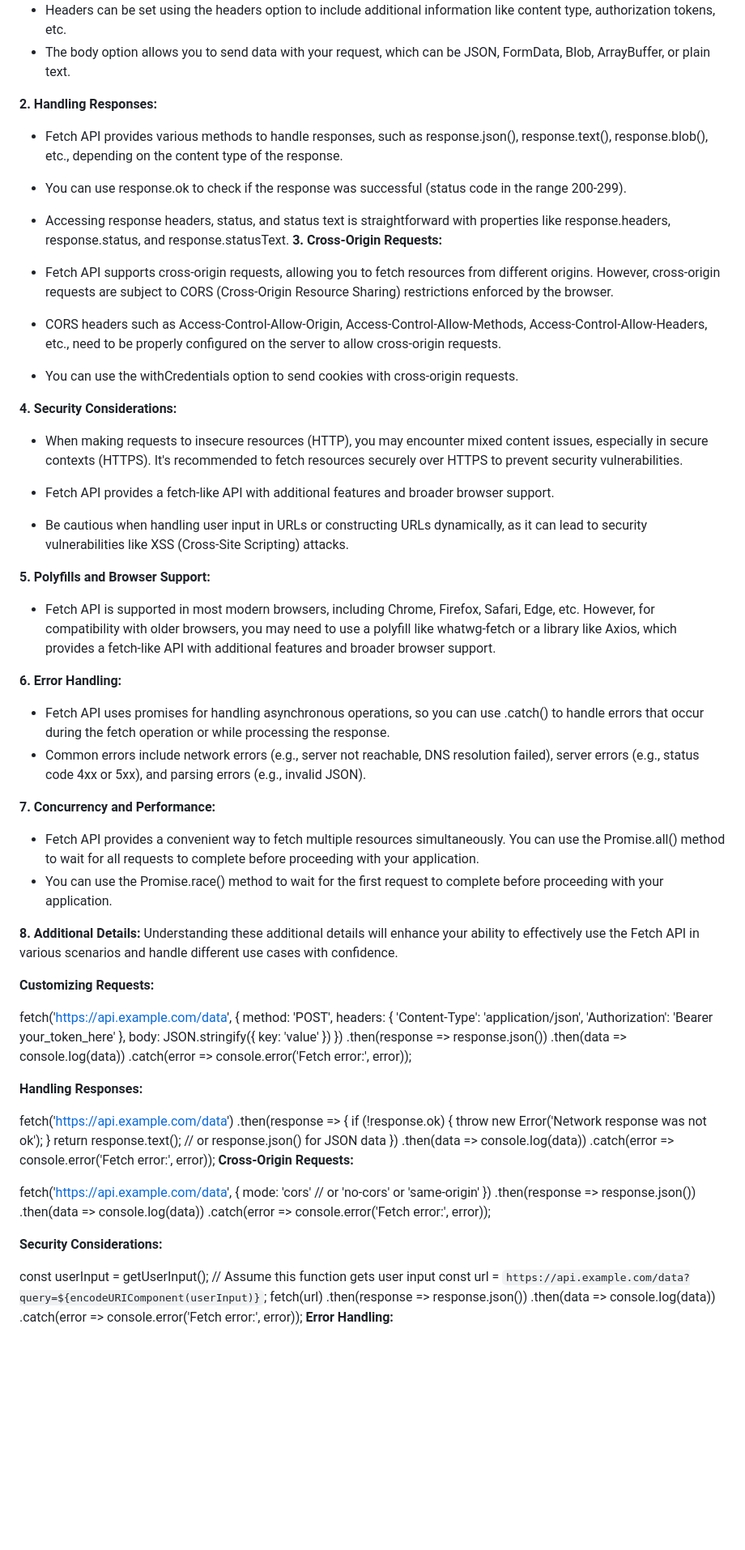
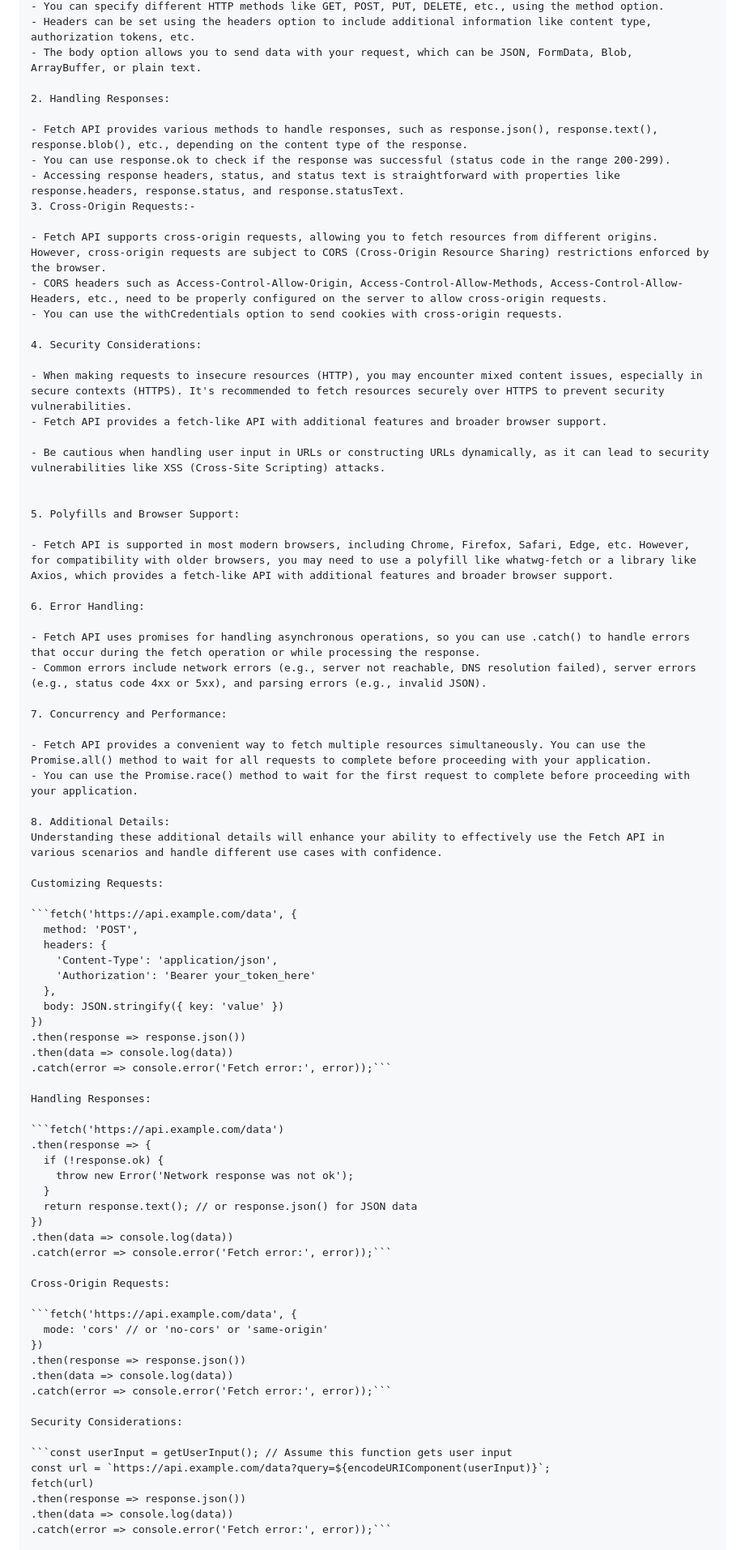
Before and after one commit to VERMAMANISHKUMAR/JavaScript-or-React, a Markdown page: 19_Fetch API/Notes.Md, the part around the change printed below. Shown: that part at 81% size. Rendered like a GitHub page; blank space fills up the shorter version.

Commit message:
changes in Notes .md file

````diff
--- a/19_Fetch API/Notes.Md
+++ b/19_Fetch API/Notes.Md
@@ -84,18 +84,18 @@ fetchData('');
 - Headers can be set using the headers option to include additional information like content type, authorization tokens, etc.
 - The body option allows you to send data with your request, which can be JSON, FormData, Blob, ArrayBuffer, or plain text.
 
-**2. Handling Responses:**
+2. Handling Responses:
 
 - Fetch API provides various methods to handle responses, such as response.json(), response.text(), response.blob(), etc., depending on the content type of the response.
 - You can use response.ok to check if the response was successful (status code in the range 200-299).
 - Accessing response headers, status, and status text is straightforward with properties like response.headers, response.status, and response.statusText.
-**3. Cross-Origin Requests:**
+3. Cross-Origin Requests:-
 
 - Fetch API supports cross-origin requests, allowing you to fetch resources from different origins. However, cross-origin requests are subject to CORS (Cross-Origin Resource Sharing) restrictions enforced by the browser.
 - CORS headers such as Access-Control-Allow-Origin, Access-Control-Allow-Methods, Access-Control-Allow-Headers, etc., need to be properly configured on the server to allow cross-origin requests.
 - You can use the withCredentials option to send cookies with cross-origin requests.
 
-**4. Security Considerations:**
+4. Security Considerations:
 
 - When making requests to insecure resources (HTTP), you may encounter mixed content issues, especially in secure contexts (HTTPS). It's recommended to fetch resources securely over HTTPS to prevent security vulnerabilities.
 - Fetch API provides a fetch-like API with additional features and broader browser support.
@@ -103,26 +103,26 @@ fetchData('');
 - Be cautious when handling user input in URLs or constructing URLs dynamically, as it can lead to security vulnerabilities like XSS (Cross-Site Scripting) attacks.
 
 
-**5. Polyfills and Browser Support:**
+5. Polyfills and Browser Support:
 
 - Fetch API is supported in most modern browsers, including Chrome, Firefox, Safari, Edge, etc. However, for compatibility with older browsers, you may need to use a polyfill like whatwg-fetch or a library like Axios, which provides a fetch-like API with additional features and broader browser support.
 
-**6. Error Handling:**
+6. Error Handling:
 
 - Fetch API uses promises for handling asynchronous operations, so you can use .catch() to handle errors that occur during the fetch operation or while processing the response.
 - Common errors include network errors (e.g., server not reachable, DNS resolution failed), server errors (e.g., status code 4xx or 5xx), and parsing errors (e.g., invalid JSON).
 
-**7. Concurrency and Performance:**
+7. Concurrency and Performance:
 
 - Fetch API provides a convenient way to fetch multiple resources simultaneously. You can use the Promise.all() method to wait for all requests to complete before proceeding with your application.
 - You can use the Promise.race() method to wait for the first request to complete before proceeding with your application.
 
-**8. Additional Details:**
+8. Additional Details:
 Understanding these additional details will enhance your ability to effectively use the Fetch API in various scenarios and handle different use cases with confidence.
 
-**Customizing Requests:**
+Customizing Requests:
 
-fetch('https://api.example.com/data', {
+```fetch('https://api.example.com/data', {
   method: 'POST',
   headers: {
     'Content-Type': 'application/json',
@@ -132,11 +132,11 @@ fetch('https://api.example.com/data', {
 })
 .then(response => response.json())
 .then(data => console.log(data))
-.catch(error => console.error('Fetch error:', error));
+.catch(error => console.error('Fetch error:', error));```
 
-**Handling Responses:**
+Handling Responses:
 
-fetch('https://api.example.com/data')
+```fetch('https://api.example.com/data')
 .then(response => {
   if (!response.ok) {
     throw new Error('Network response was not ok');
@@ -144,23 +144,23 @@ fetch('https://api.example.com/data')
   return response.text(); // or response.json() for JSON data
 })
 .then(data => console.log(data))
-.catch(error => console.error('Fetch error:', error));
-**Cross-Origin Requests:**
+.catch(error => console.error('Fetch error:', error));```
 
-fetch('https://api.example.com/data', {
+Cross-Origin Requests:
+
+```fetch('https://api.example.com/data', {
   mode: 'cors' // or 'no-cors' or 'same-origin'
 })
 .then(response => response.json())
 .then(data => console.log(data))
-.catch(error => console.error('Fetch error:', error));
+.catch(error => console.error('Fetch error:', error));```
 
-**Security Considerations:**
+Security Considerations:
 
-const userInput = getUserInput(); // Assume this function gets user input
+```const userInput = getUserInput(); // Assume this function gets user input
 const url = `https://api.example.com/data?query=${encodeURIComponent(userInput)}`;
 fetch(url)
 .then(response => response.json())
 .then(data => console.log(data))
-.catch(error => console.error('Fetch error:', error));
-**Error Handling:**
+.catch(error => console.error('Fetch error:', error));```
 
````
Also changed, not shown: other parts of 19_Fetch API/Notes.Md (+19 -17 lines).
